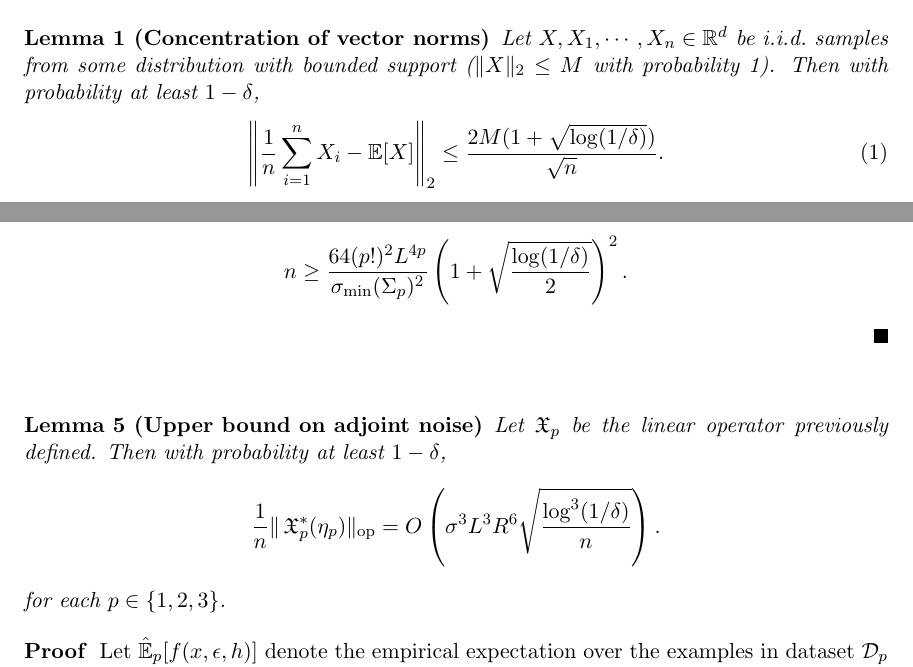
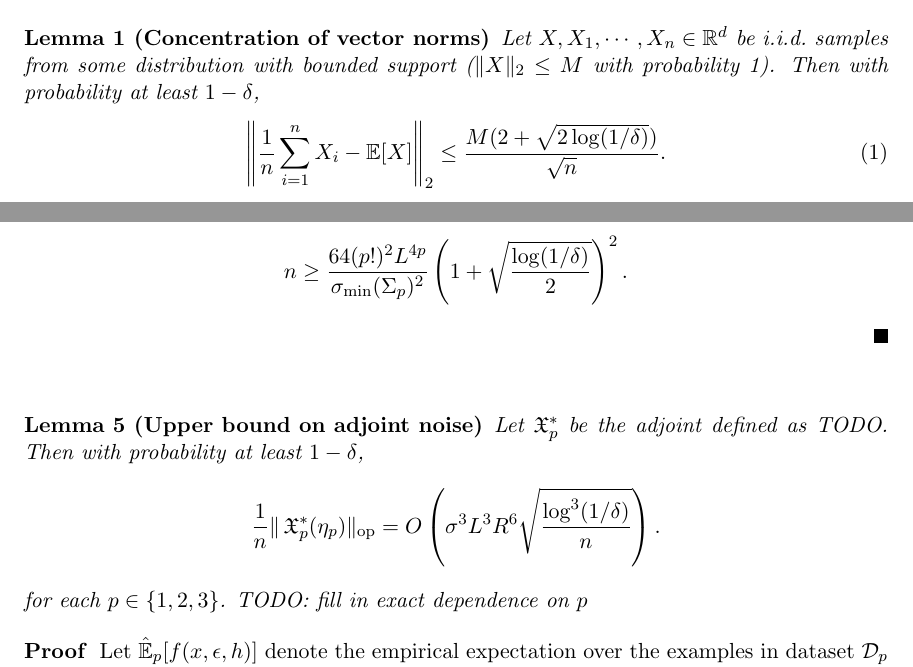
Before and after one commit to arunchaganty/spectral, a LaTeX paper (doc/icml2013/equations/paper.tex): two parts of pages 1 and 4 of 7, joined at a grey line, cut so that both start at the same text. Compiled offline with pdfLaTeX.

Commit message:
small changes

```diff
--- a/doc/icml2013/equations/paper.tex
+++ b/doc/icml2013/equations/paper.tex
@@ -17,8 +17,8 @@
 \newcommand\sM{\ensuremath{\mathcal{M}}}
 \newcommand\refapp[1]{Appendix~\ref{sec:#1}}
 \newcommand\refthm[1]{Theorem~\ref{thm:#1}}
-\newcommand\sigmamin{\sigma_\textrm{min}}
-\newcommand\sigmamax{\sigma_\textrm{max}}
+\newcommand\sigmamin{\sigma_\text{\rm min}}
+\newcommand\sigmamax{\sigma_\text{\rm max}}
 \newcommand\op{{\text{\rm op}}}
 \newcommand\BP{\ensuremath{\mathbb{P}}}
 \newcommand\reflem[1]{Lemma~\ref{lem:#1}}
@@ -38,7 +38,7 @@
   Then with probability at least $1 - \delta$,
   \begin{align}
     \left\| \frac{1}{n} \sum_{i=1}^{n} X_i - \E[X] \right\|_2 &
-    \le \frac{2 M (1 + \sqrt{\log(1/\delta)})}{\sqrt{n}}.
+    \le \frac{M(2 + \sqrt{2 \log(1/\delta)})}{\sqrt{n}}.
   \end{align}
 \end{lemma}
 \begin{proof}
@@ -217,10 +217,11 @@ $$n \ge \frac{64 (p!)^2 L^{4p}}{\sigmamin(\Sigma_p)^2} \left(1 + \sqrt{\frac{\lo
 
 \begin{lemma}[Upper bound on adjoint noise]
 \label{lem:lowRankUpper}
-Let $\opX_p$ be the linear operator previously defined. Then with
+Let $\opX_p^*$ be the adjoint defined as TODO. Then with
 probability at least $1-\delta$,
 $$\frac1{n} \|\opX_p^*(\eta_p)\|_\op = O\left(\sigma^3 L^3 R^6 \sqrt{\frac{\log^3(1/\delta)}{n}}\right).$$
 for each $p \in \{1,2,3\}$.
+TODO: fill in exact dependence on $p$
 \end{lemma}
 
 \begin{proof}
```
Also changed, not shown: doc/icml2013/equations/paper.tex (4 more changed lines).
